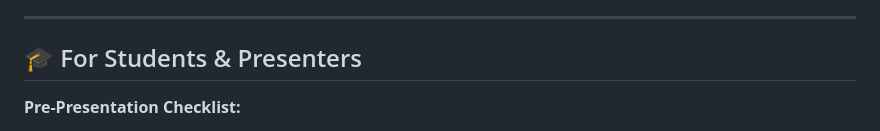
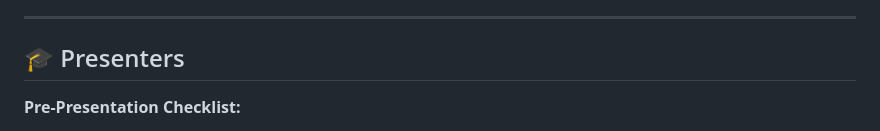
Before and after one commit to whiteheadbella/vet-management, a Markdown page: README.md, the part around the change. Rendered like a GitHub page.

Commit message:
Update section title for presenters

```diff
--- a/README.md
+++ b/README.md
@@ -227,7 +227,7 @@ Educational Project - 2025
 
 ---
 
-## 🎓 For Students & Presenters
+## 🎓  Presenters
 
 **Pre-Presentation Checklist:**
 - [ ] Choose deployment method (Docker/Render/Local)
```
